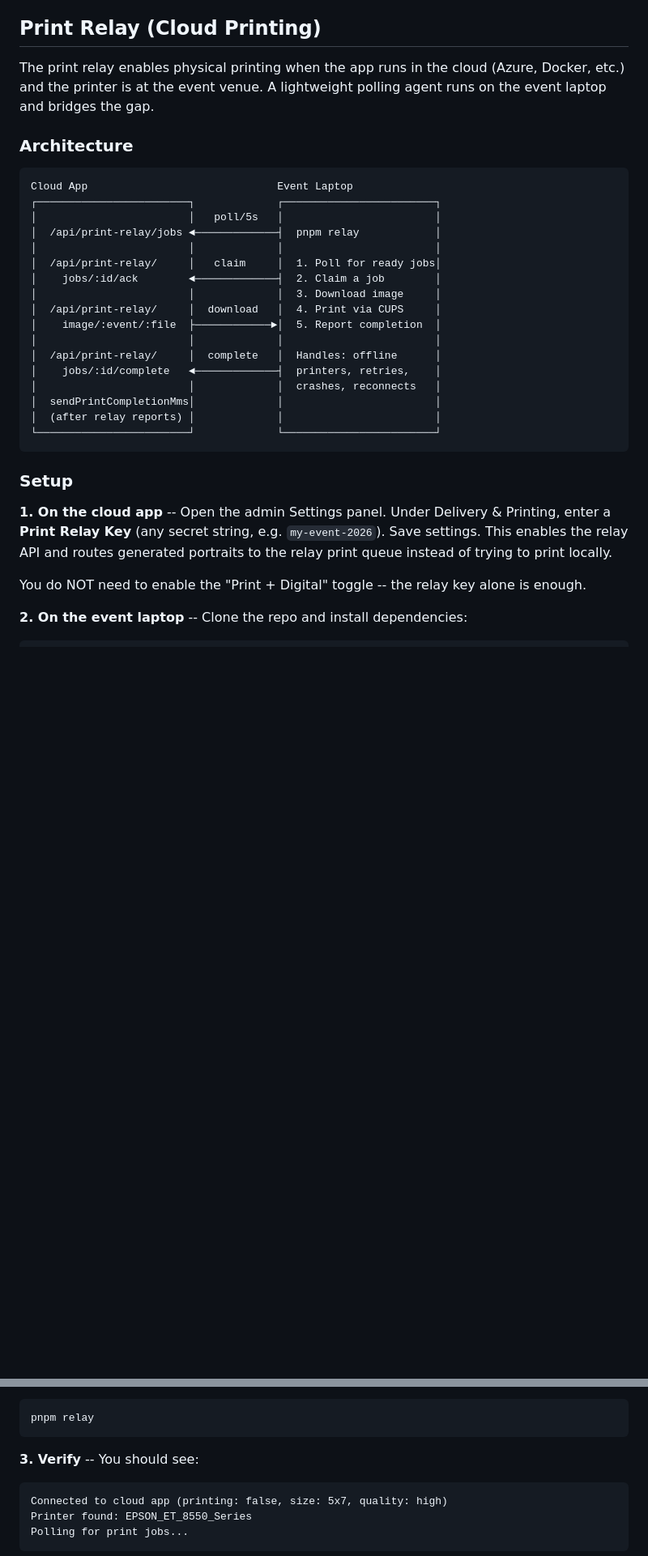
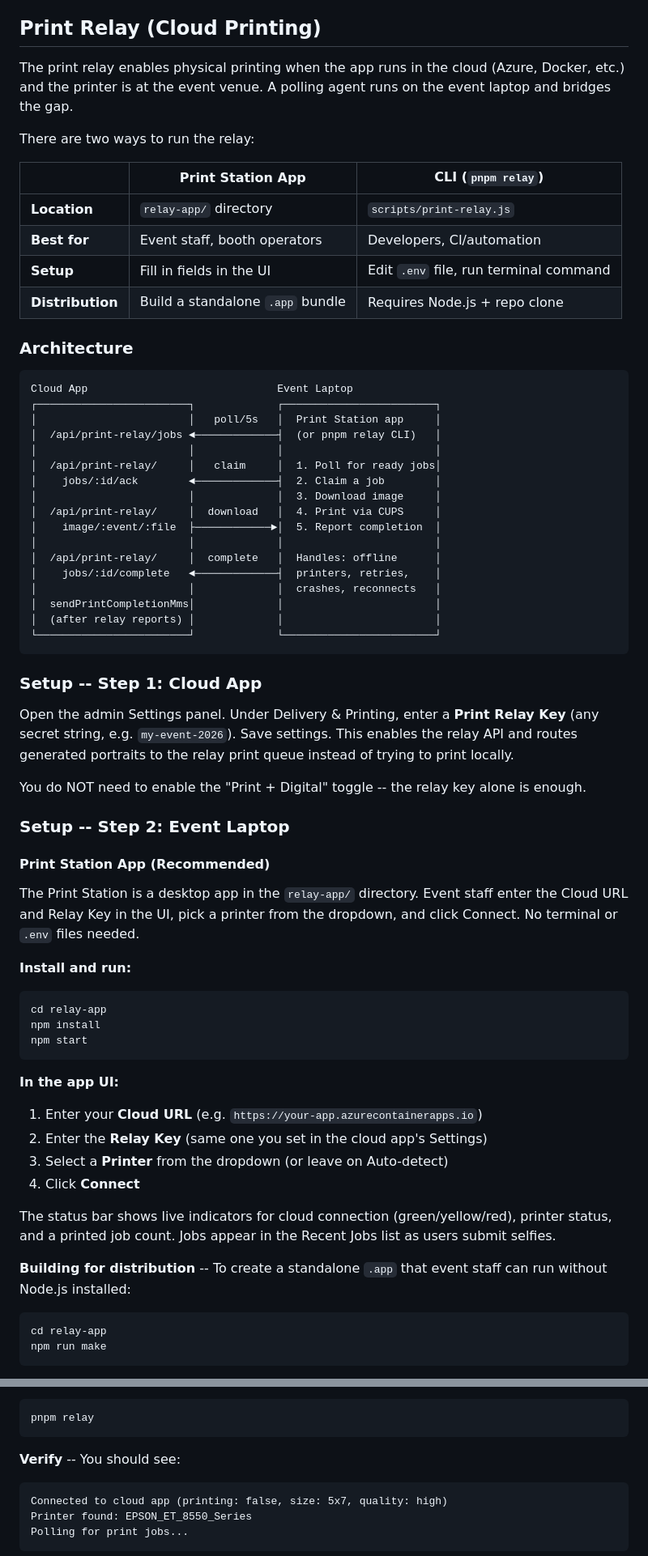
Before and after one commit to agithony/twilio-cartoon-printer, a Markdown page: docs/GUIDE.md, 2 parts joined by grey strips. Shown at 81% size. GitHub-like rendering; blank space fills up the shorter version.

````diff
--- a/docs/GUIDE.md
+++ b/docs/GUIDE.md
@@ -271,15 +271,24 @@ The delivery mode affects the SMS messages users receive (e.g. "head to the boot
 
 ## Print Relay (Cloud Printing)
 
-The print relay enables physical printing when the app runs in the cloud (Azure, Docker, etc.) and the printer is at the event venue. A lightweight polling agent runs on the event laptop and bridges the gap.
+The print relay enables physical printing when the app runs in the cloud (Azure, Docker, etc.) and the printer is at the event venue. A polling agent runs on the event laptop and bridges the gap.
+
+There are two ways to run the relay:
+
+| | Print Station App | CLI (`pnpm relay`) |
+|---|---|---|
+| **Location** | `relay-app/` directory | `scripts/print-relay.js` |
+| **Best for** | Event staff, booth operators | Developers, CI/automation |
+| **Setup** | Fill in fields in the UI | Edit `.env` file, run terminal command |
+| **Distribution** | Build a standalone `.app` bundle | Requires Node.js + repo clone |
 
 ### Architecture
 
 ```
 Cloud App                              Event Laptop
 ┌────────────────────────┐             ┌────────────────────────┐
-│                        │   poll/5s   │                        │
-│  /api/print-relay/jobs ◄─────────────┤  pnpm relay            │
+│                        │   poll/5s   │  Print Station app     │
+│  /api/print-relay/jobs ◄─────────────┤  (or pnpm relay CLI)   │
 │                        │             │                        │
 │  /api/print-relay/     │   claim     │  1. Poll for ready jobs│
 │    jobs/:id/ack        ◄─────────────┤  2. Claim a job        │
@@ -295,10 +304,38 @@ Cloud App                              Event Laptop
 └────────────────────────┘             └────────────────────────┘
 ```
 
-### Setup
+### Setup -- Step 1: Cloud App
 
-**1. On the cloud app** -- Open the admin Settings panel. Under Delivery & Printing, enter a **Print Relay Key** (any secret string, e.g. `my-event-2026`). Save settings. This enables the relay API and routes generated portraits to the relay print queue instead of trying to print locally.
+Open the admin Settings panel. Under Delivery & Printing, enter a **Print Relay Key** (any secret string, e.g. `my-event-2026`). Save settings. This enables the relay API and routes generated portraits to the relay print queue instead of trying to print locally.
 
 You do NOT need to enable the "Print + Digital" toggle -- the relay key alone is enough.
 
-**2. On the event laptop** -- Clone the repo and install dependencies:
+### Setup -- Step 2: Event Laptop
+
+#### Print Station App (Recommended)
+
+The Print Station is a desktop app in the `relay-app/` directory. Event staff enter the Cloud URL and Relay Key in the UI, pick a printer from the dropdown, and click Connect. No terminal or `.env` files needed.
+
+**Install and run:**
+
+```sh
+cd relay-app
+npm install
+npm start
+```
+
+**In the app UI:**
+1. Enter your **Cloud URL** (e.g. `https://your-app.azurecontainerapps.io`)
+2. Enter the **Relay Key** (same one you set in the cloud app's Settings)
+3. Select a **Printer** from the dropdown (or leave on Auto-detect)
+4. Click **Connect**
+
+The status bar shows live indicators for cloud connection (green/yellow/red), printer status, and a printed job count. Jobs appear in the Recent Jobs list as users submit selfies.
+
+**Building for distribution** -- To create a standalone `.app` that event staff can run without Node.js installed:
+
+```sh
+cd relay-app
+npm run make
+```
+
@@ -322,7 +366,7 @@ Start the relay:
 pnpm relay
 ```
 
-**3. Verify** -- You should see:
+**Verify** -- You should see:
 
 ```
 Connected to cloud app (printing: false, size: 5x7, quality: high)
````
Also changed, not shown: other parts of docs/GUIDE.md (+7 -0 lines), README.md (+38 -10 lines), relay-app/README.md (added, +112 -0 lines).
